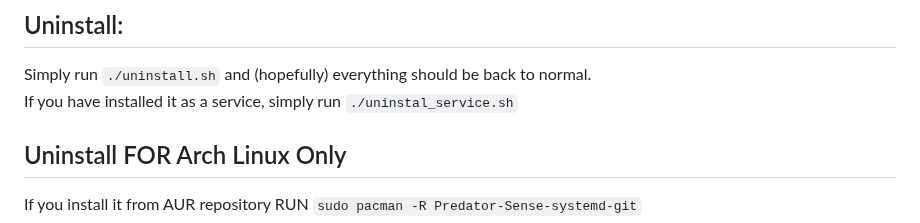
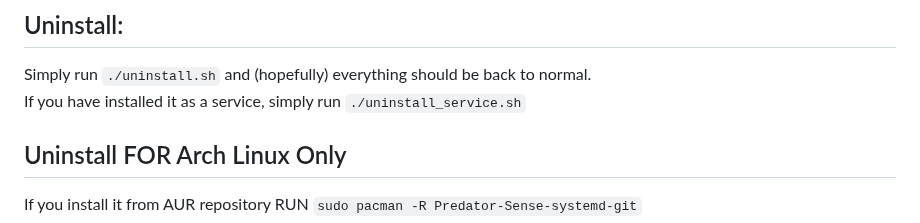
Before and after one commit to JafarAkhondali/acer-predator-turbo-and-rgb-keyboard-linux-module, a Markdown page: README.md, the part around the change. Drawn GitHub-style.

Commit message:
Update README.md
there was a small typo in the README.md
Changed{
          uninstal_service.sh to uninstall.service.sh
}

```diff
--- a/README.md
+++ b/README.md
@@ -241,7 +241,7 @@ If something didn't look right, do a reboot (or boot to windows) and play a litt
 
 ## Uninstall:
 Simply run `./uninstall.sh` and (hopefully) everything should be back to normal.
-If you have installed it as a service, simply run `./uninstal_service.sh`
+If you have installed it as a service, simply run `./uninstall_service.sh`
 
 ## Uninstall FOR Arch Linux Only
 
```
